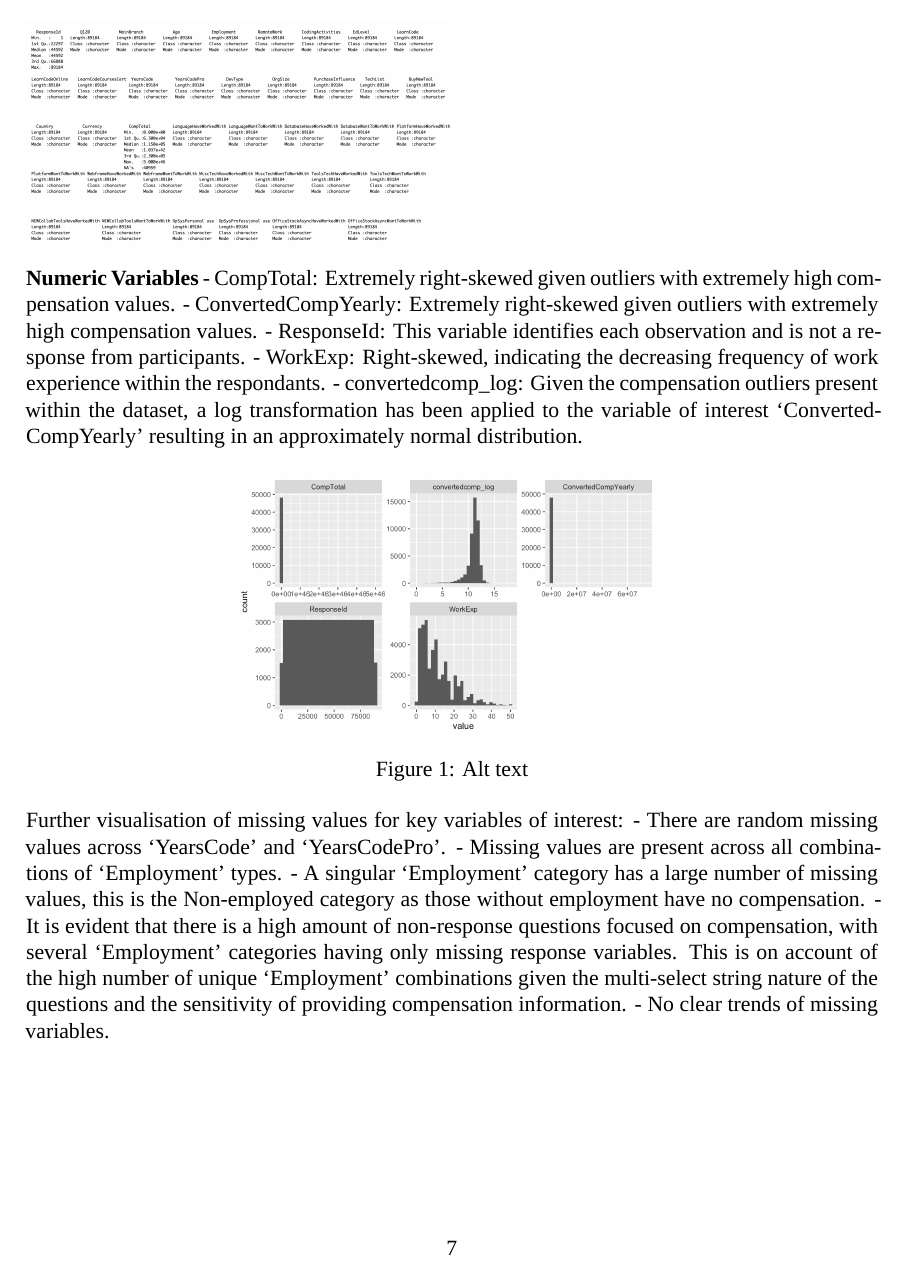
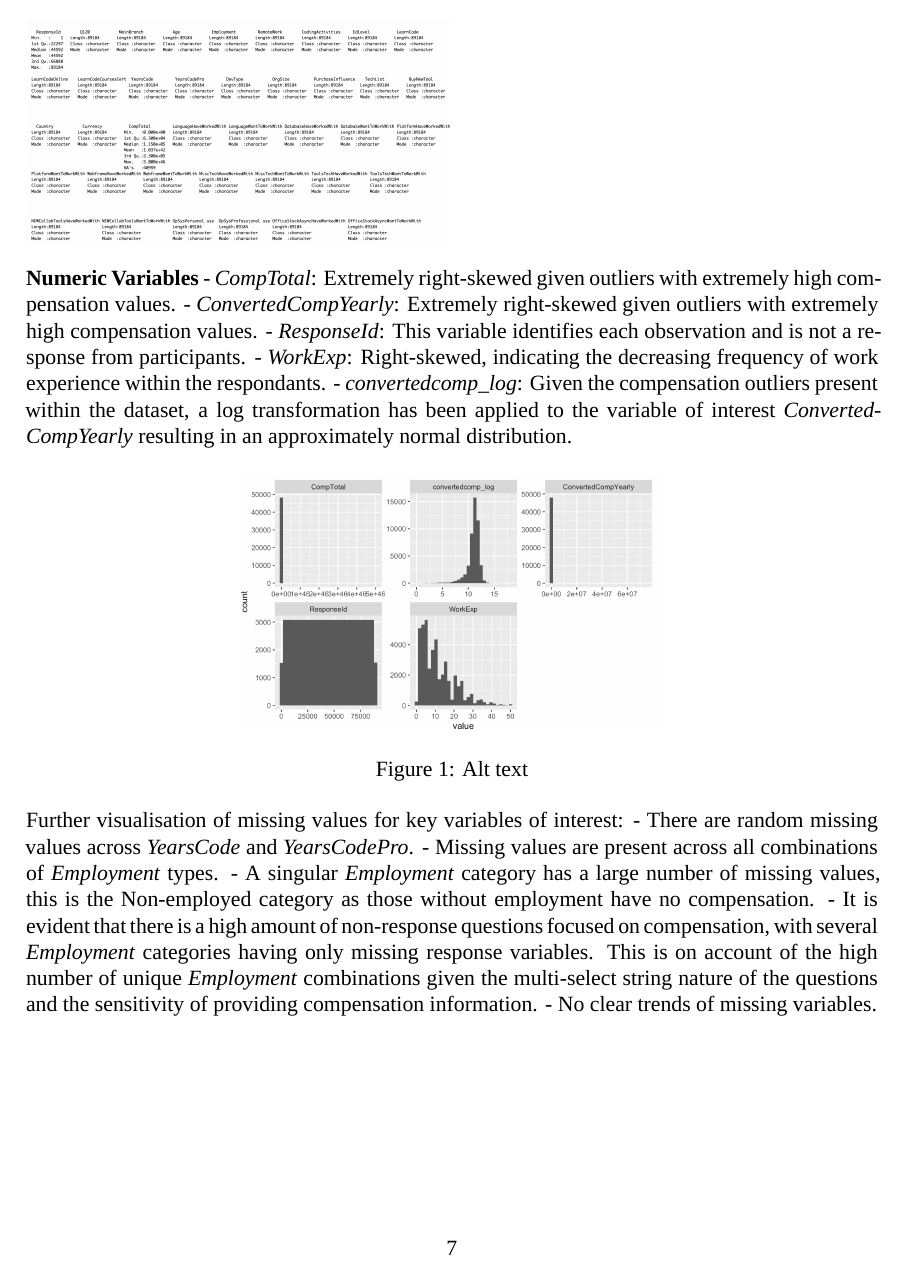
Before and after one commit to JohnBenson-macq/STAT8101_Group_Assignment, an R Markdown document (Group_Project.Rmd): page 7 of 17. Rendered offline with R 4.5, knitr and Pandoc, then LaTeX, with nearby package versions; a font, style sheet, LaTeX package, included part or bibliography that could not be used is replaced or left out.

Commit message:
Update Group_Project.Rmd
edits

```diff
--- a/Group_Project.Rmd
+++ b/Group_Project.Rmd
@@ -186,19 +186,19 @@ A summary of our data indicates that only 4 out of the 84 fields are numeric var
 ![Alt text](Missing_data.png){width=50% height=50%}
 
 **Numeric Variables**
-- CompTotal: Extremely right-skewed given outliers with extremely high compensation values.
-- ConvertedCompYearly: Extremely right-skewed given outliers with extremely high compensation values.
-- ResponseId: This variable identifies each observation and is not a response from participants.
-- WorkExp: Right-skewed, indicating the decreasing frequency of work experience within the respondants.
-- convertedcomp_log: Given the compensation outliers present within the dataset, a log transformation has been applied to the variable of interest 'ConvertedCompYearly' resulting in an approximately normal distribution.
+- *CompTotal*: Extremely right-skewed given outliers with extremely high compensation values.
+- *ConvertedCompYearly*: Extremely right-skewed given outliers with extremely high compensation values.
+- *ResponseId*: This variable identifies each observation and is not a response from participants.
+- *WorkExp*: Right-skewed, indicating the decreasing frequency of work experience within the respondants.
+- *convertedcomp_log*: Given the compensation outliers present within the dataset, a log transformation has been applied to the variable of interest *ConvertedCompYearly* resulting in an approximately normal distribution.
 
 ![Alt text](Numerical_variables_hist.png){width=50% height=50%}
 
 Further visualisation of missing values for key variables of interest:
-- There are random missing values across 'YearsCode' and 'YearsCodePro'.
-- Missing values are present across all combinations of 'Employment' types.
-- A singular 'Employment' category has a large number of missing values, this is the Non-employed category as those without employment have no compensation.
-- It is evident that there is a high amount of non-response questions focused on compensation, with several 'Employment' categories having only missing response variables. This is on account of the high number of unique 'Employment' combinations given the multi-select string nature of the questions and the sensitivity of providing compensation information.
+- There are random missing values across *YearsCode* and *YearsCodePro*.
+- Missing values are present across all combinations of *Employment* types.
+- A singular *Employment* category has a large number of missing values, this is the Non-employed category as those without employment have no compensation.
+- It is evident that there is a high amount of non-response questions focused on compensation, with several *Employment* categories having only missing response variables. This is on account of the high number of unique *Employment* combinations given the multi-select string nature of the questions and the sensitivity of providing compensation information.
 - No clear trends of missing variables.
 
 ![Alt text](MV_YearsCode_vs_Pro.png){width=50% height=50%}
```
Also changed, not shown: Group_Project.Rmd (8 more changed lines).
